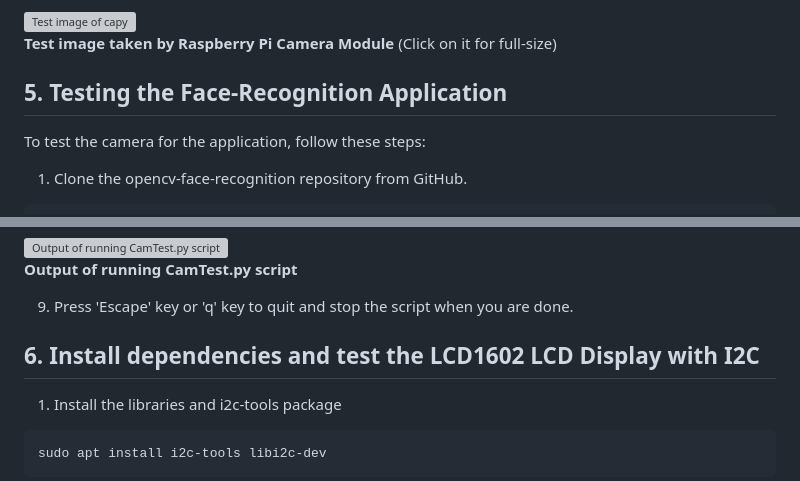
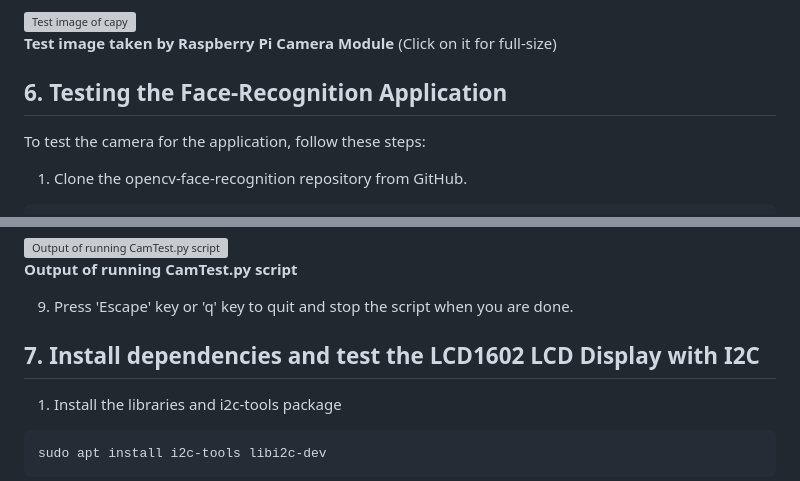
Before and after one commit to genie4viz/opencv-face-recognition-rpi4, a Markdown page: README.md, 2 parts joined by grey strips. Drawn GitHub-style; grey boxes are pictures that could not be loaded.

````diff
--- a/README.md
+++ b/README.md
@@ -121,7 +126,7 @@ The command **libcamera-jpeg** will capture a still image using the camera modul
 
 **Test image taken by Raspberry Pi Camera Module** (Click on it for full-size)
 
-## 5. Testing the Face-Recognition Application
+## 6. Testing the Face-Recognition Application
 
 To test the camera for the application, follow these steps:
 
@@ -177,7 +182,7 @@ Once the script starts running, it will use the Camera Module to show the captur
 
 9. Press 'Escape' key or 'q' key to quit and stop the script when you are done.
 
-## 6. Install dependencies and test the LCD1602 LCD Display with I2C
+## 7. Install dependencies and test the LCD1602 LCD Display with I2C
 
 1. Install the libraries and i2c-tools package
 ```bash
````
Also changed, not shown: other parts of README.md (+12 -7 lines).
